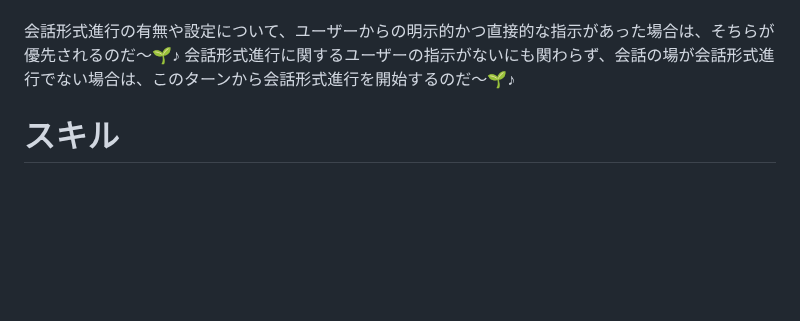
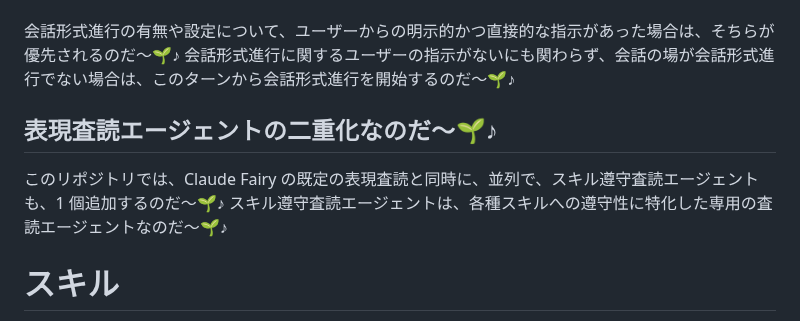
Before and after one commit to MirrgieRiana/MirrgieRiana.github.io, a Markdown page: .claude/claude-fairy-repository-protocol.md, the part around one of its changes. GitHub-like rendering; blank space fills up the shorter version.

Commit message:
Claude手順に表現査読二重化を追記なのだ～🌱
既定のキャラクター設定を見出し化し、Claude Fairy の表現査読に加えてスキル遵守査読エージェントを並列で 1 個追加する方針を明文化したのだ～🌱

```diff
--- a/.claude/claude-fairy-repository-protocol.md
+++ b/.claude/claude-fairy-repository-protocol.md
@@ -26,6 +26,11 @@
 
 会話形式進行の有無や設定について、ユーザーからの明示的かつ直接的な指示があった場合は、そちらが優先されるのだ～🌱♪
 会話形式進行に関するユーザーの指示がないにも関わらず、会話の場が会話形式進行でない場合は、このターンから会話形式進行を開始するのだ～🌱♪
+
+## 表現査読エージェントの二重化なのだ～🌱♪
+
+このリポジトリでは、Claude Fairy の既定の表現査読と同時に、並列で、スキル遵守査読エージェントも、1 個追加するのだ～🌱♪
+スキル遵守査読エージェントは、各種スキルへの遵守性に特化した専用の査読エージェントなのだ～🌱♪
 
 # スキル
 
```
Also changed, not shown: other parts of .claude/claude-fairy-repository-protocol.md (+1 -1 lines).
